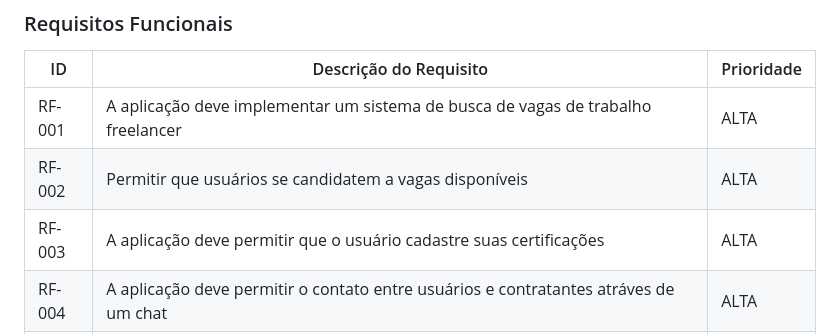
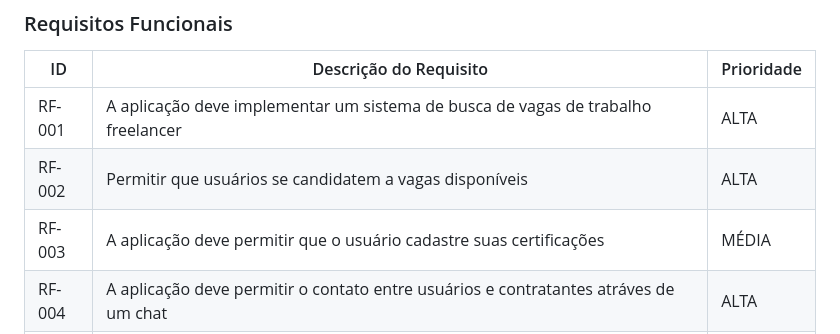
Before and after one commit to ArthurM-web/pmv-si-2023-1-e1-proj-web-t6-go-design, a Markdown page: docs/02-Especificação do Projeto.md, the part around the change. Drawn GitHub-style.

```diff
--- a/docs/02-Especificação do Projeto.md
+++ b/docs/02-Especificação do Projeto.md
@@ -38,7 +38,7 @@ As tabelas que se seguem apresentam os requisitos funcionais e não funcionais q
 |------|-----------------------------------------|----|
 |RF-001| A aplicação deve implementar um sistema de busca de vagas de trabalho freelancer   | ALTA |
 |RF-002| Permitir que usuários se candidatem a vagas disponíveis   | ALTA |
-|RF-003| A aplicação deve permitir que o usuário cadastre suas certificações | ALTA|
+|RF-003| A aplicação deve permitir que o usuário cadastre suas certificações | MÉDIA |
 |RF-004| A aplicação deve permitir o contato entre usuários e contratantes atráves de um chat | ALTA |
 |RF-005| O cadastro de experiências profissionais deve incluir informações como tempo de atuação e descrição das atividades  | MÉDIA |
 |RF-006| A aplicação deve implementar o login de usuários para acessar a plataforma  | ALTA |
```
